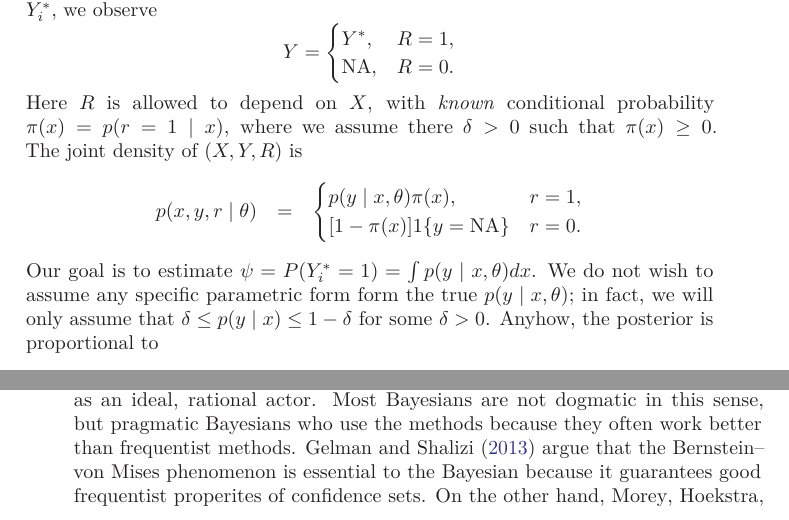
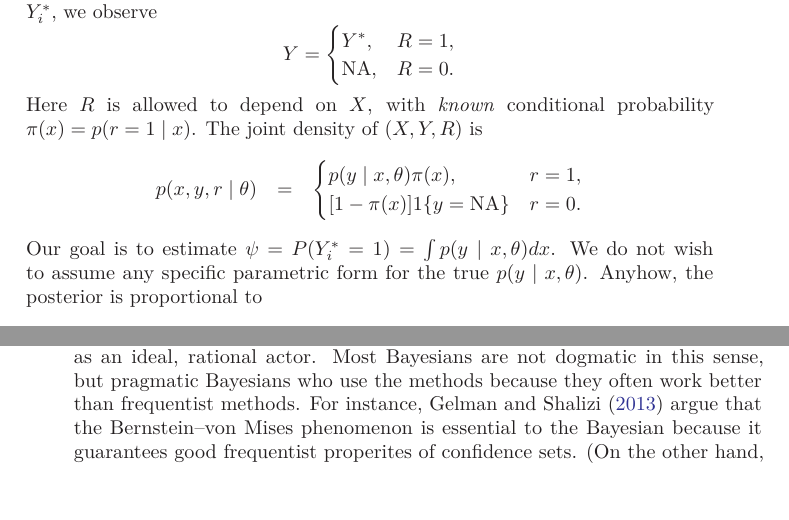
Before and after one commit to JonasMoss/phd-thesis, a LaTeX thesis (main.tex, which reads phdstyle.sty, sections/section-inference.tex): two parts of pages 17 and 18 of 68, joined at a grey line, cut so that both start at the same text, the shorter picture padded with empty space. Compiled offline with pdfLaTeX.

Commit message:
:pear: Clean-up.

```diff
--- a/phdstyle.sty
+++ b/phdstyle.sty
@@ -125,7 +125,7 @@
 %                 style      = alphabetic,
 %                 refsection = chapter]{biblatex}
 
-\usepackage[style = apa6, uniquename=init, giveninits = true, backref=true, backend = biber]{biblatex}
+\usepackage[style = apa6, uniquename=init, uniquename=false, giveninits = true, backref=true, backend = biber]{biblatex}
 
 % \usepackage[natbibapa]{apacite}        % Used for bibliography
 % \renewcommand{\doiprefix}{}            % Makes DOIs into links.
--- a/sections/section-inference.tex
+++ b/sections/section-inference.tex
@@ -120,8 +120,7 @@ Y^{*}, & R=1,\\
 \end{cases}
 \]
 Here $R$ is allowed to depend on $X$, with \emph{known} conditional
-probability $\pi(x)=p(r=1\mid x)$, where we assume there $\delta>0$
-such that $\pi(x)\geq0$. The joint density of $(X,Y,R$) is
+probability $\pi(x)=p(r=1\mid x)$. The joint density of $(X,Y,R$) is
 \begin{eqnarray*}
 p(x,y,r\mid\theta) & = & \begin{cases}
 p(y\mid x,\theta)\pi(x), & r=1,\\{}
@@ -129,9 +128,8 @@ p(y\mid x,\theta)\pi(x), & r=1,\\{}
 \end{cases}
 \end{eqnarray*}
 Our goal is to estimate $\psi=P(Y_{i}^{*}=1)=\int p(y\mid x,\theta)dx$.
-We do not wish to assume any specific parametric form form the true
-$p(y\mid x,\theta)$; in fact, we will only assume that $\delta\leq p(y\mid x)\leq1-\delta$
-for some $\delta>0$. Anyhow, the posterior is proportional to
+We do not wish to assume any specific parametric form for the true
+$p(y\mid x,\theta)$. Anyhow, the posterior is proportional to
 \begin{eqnarray*}
 p(\theta\mid\textrm{data}) & \propto & \prod_{r_{i}=1}p(y\mid x_{i},\theta)\pi(x_{i})\prod_{r_{i}=0}1\{y=\textrm{NA}\}(1-\pi(x)),\\
  & \propto & \prod_{r_{i}=1}\pi(x_{i})\prod_{r_{i}=1,}p(y\mid x_{i},\theta).\\
@@ -210,11 +208,8 @@ in frequentist persuit. In this section, ``Bayesian'' is used in
 the sense of Finetti and Savage, as an ideal, rational actor. Most
 Bayesians are not dogmatic in this sense, but pragmatic Bayesians
 who use the methods because they often work better than frequentist
-methods. \textcite{Gelman2013-ib} argue that the Bernstein--von Mises
-phenomenon is essential to the Bayesian because it guarantees good
-frequentist properites of confidence sets. On the other hand, \textcite{Morey2016-ry}
-argue that confidence sets are worthless unless they can be given
-a Bayesian interpretation.
+methods. For instance, \textcite{Gelman2013-ib} argue that the Bernstein--von Mises
+phenomenon is essential to the Bayesian because it guarantees good frequentist properites of confidence sets. (On the other hand, \textcite{Morey2016-ry} argue that confidence sets are worthless unless they can be given a Bayesian interpretation.)
 
 \subsection{Loss functions}
 
```
Also changed, not shown: sections/section-partial-identification.tex (+1 -1 lines), sections/section-replication-crisis.tex (+2 -2 lines), sections/section-inference.tex (12 more changed lines).
